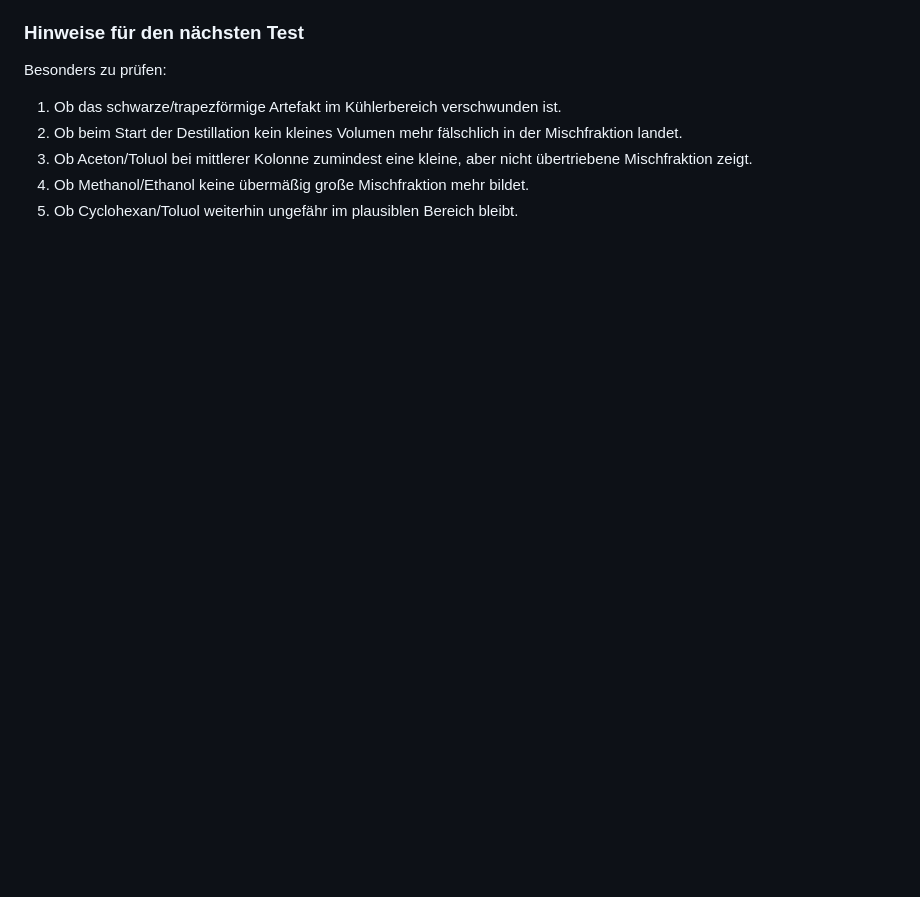
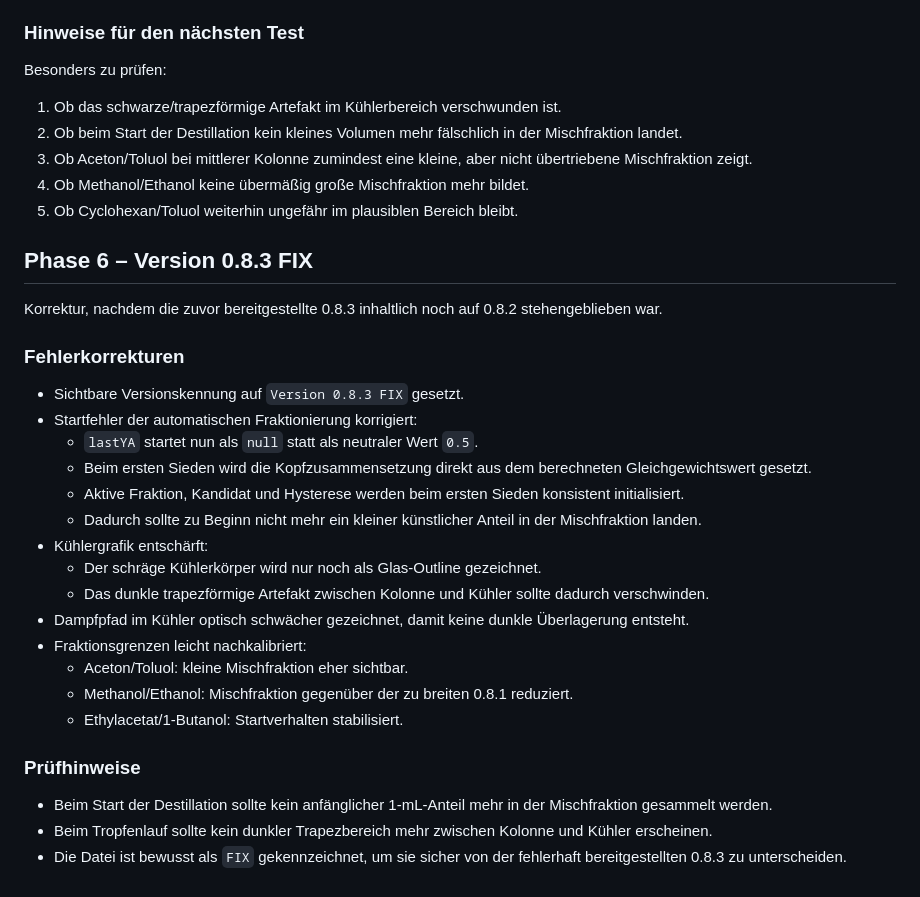
Before and after one commit to ekerzendorfer/DESTILLATIONSLABOR, a Markdown page: ENTWICKLUNGSLOG.md, the part around the change. Rendered like a GitHub page; blank space fills up the shorter version.

Commit message:
Update ENTWICKLUNGSLOG.md for version 0.8.3 FIX
Korrekturen und Verbesserungen für Version 0.8.3 FIX, einschließlich Fehlerbehebungen und Anpassungen der Fraktionsgrenzen.

```diff
--- a/ENTWICKLUNGSLOG.md
+++ b/ENTWICKLUNGSLOG.md
@@ -173,3 +173,28 @@ Besonders zu prüfen:
 3. Ob Aceton/Toluol bei mittlerer Kolonne zumindest eine kleine, aber nicht übertriebene Mischfraktion zeigt.
 4. Ob Methanol/Ethanol keine übermäßig große Mischfraktion mehr bildet.
 5. Ob Cyclohexan/Toluol weiterhin ungefähr im plausiblen Bereich bleibt.
+
+## Phase 6 – Version 0.8.3 FIX
+
+Korrektur, nachdem die zuvor bereitgestellte 0.8.3 inhaltlich noch auf 0.8.2 stehengeblieben war.
+
+### Fehlerkorrekturen
+- Sichtbare Versionskennung auf `Version 0.8.3 FIX` gesetzt.
+- Startfehler der automatischen Fraktionierung korrigiert:
+  - `lastYA` startet nun als `null` statt als neutraler Wert `0.5`.
+  - Beim ersten Sieden wird die Kopfzusammensetzung direkt aus dem berechneten Gleichgewichtswert gesetzt.
+  - Aktive Fraktion, Kandidat und Hysterese werden beim ersten Sieden konsistent initialisiert.
+  - Dadurch sollte zu Beginn nicht mehr ein kleiner künstlicher Anteil in der Mischfraktion landen.
+- Kühlergrafik entschärft:
+  - Der schräge Kühlerkörper wird nur noch als Glas-Outline gezeichnet.
+  - Das dunkle trapezförmige Artefakt zwischen Kolonne und Kühler sollte dadurch verschwinden.
+- Dampfpfad im Kühler optisch schwächer gezeichnet, damit keine dunkle Überlagerung entsteht.
+- Fraktionsgrenzen leicht nachkalibriert:
+  - Aceton/Toluol: kleine Mischfraktion eher sichtbar.
+  - Methanol/Ethanol: Mischfraktion gegenüber der zu breiten 0.8.1 reduziert.
+  - Ethylacetat/1-Butanol: Startverhalten stabilisiert.
+
+### Prüfhinweise
+- Beim Start der Destillation sollte kein anfänglicher 1-mL-Anteil mehr in der Mischfraktion gesammelt werden.
+- Beim Tropfenlauf sollte kein dunkler Trapezbereich mehr zwischen Kolonne und Kühler erscheinen.
+- Die Datei ist bewusst als `FIX` gekennzeichnet, um sie sicher von der fehlerhaft bereitgestellten 0.8.3 zu unterscheiden.
```
